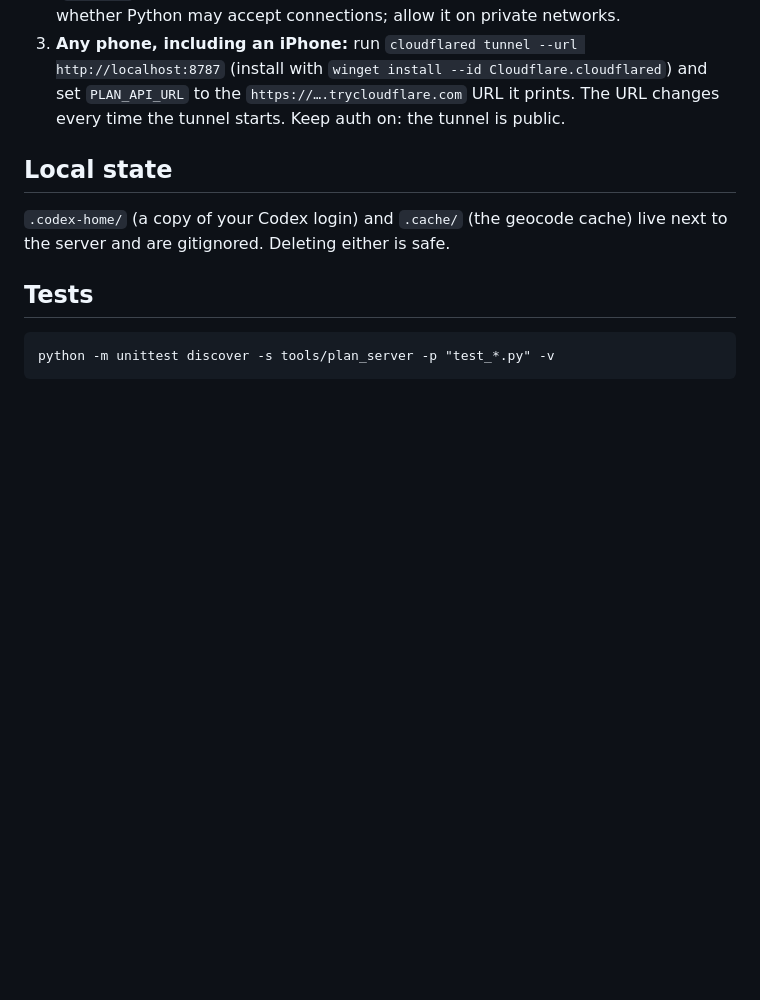
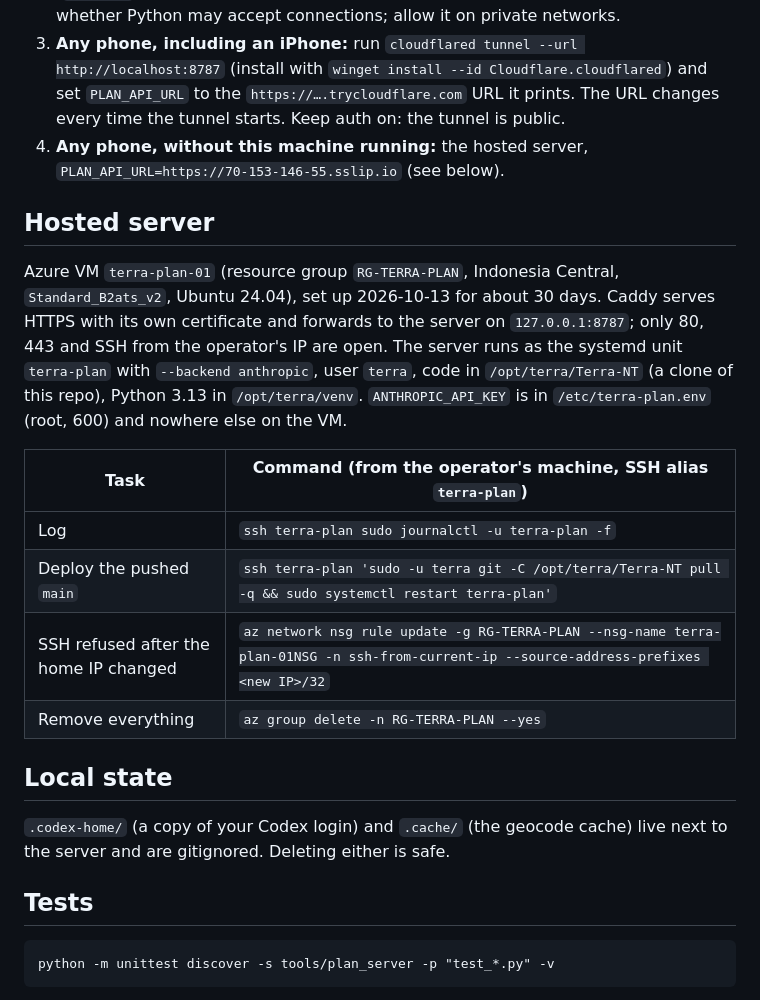
Before and after one commit to Estaed/Terra-NT, a Markdown page: tools/plan_server/README.md, the part around the change. Rendered like a GitHub page; blank space fills up the shorter version.

Commit message:
Plan server: hosted Azure VM section

```diff
--- a/tools/plan_server/README.md
+++ b/tools/plan_server/README.md
@@ -90,6 +90,25 @@ the console prints `route: OSRM ...`.
    `winget install --id Cloudflare.cloudflared`) and set `PLAN_API_URL` to the
    `https://….trycloudflare.com` URL it prints. The URL changes every time the tunnel
    starts. Keep auth on: the tunnel is public.
+4. **Any phone, without this machine running:** the hosted server,
+   `PLAN_API_URL=https://70-153-146-55.sslip.io` (see below).
+
+## Hosted server
+
+Azure VM `terra-plan-01` (resource group `RG-TERRA-PLAN`, Indonesia Central,
+`Standard_B2ats_v2`, Ubuntu 24.04), set up 2026-10-13 for about 30 days. Caddy serves
+HTTPS with its own certificate and forwards to the server on `127.0.0.1:8787`; only 80,
+443 and SSH from the operator's IP are open. The server runs as the systemd unit
+`terra-plan` with `--backend anthropic`, user `terra`, code in `/opt/terra/Terra-NT`
+(a clone of this repo), Python 3.13 in `/opt/terra/venv`. `ANTHROPIC_API_KEY` is in
+`/etc/terra-plan.env` (root, 600) and nowhere else on the VM.
+
+| Task | Command (from the operator's machine, SSH alias `terra-plan`) |
+|---|---|
+| Log | `ssh terra-plan sudo journalctl -u terra-plan -f` |
+| Deploy the pushed `main` | `ssh terra-plan 'sudo -u terra git -C /opt/terra/Terra-NT pull -q && sudo systemctl restart terra-plan'` |
+| SSH refused after the home IP changed | `az network nsg rule update -g RG-TERRA-PLAN --nsg-name terra-plan-01NSG -n ssh-from-current-ip --source-address-prefixes <new IP>/32` |
+| Remove everything | `az group delete -n RG-TERRA-PLAN --yes` |
 
 ## Local state
 
```
